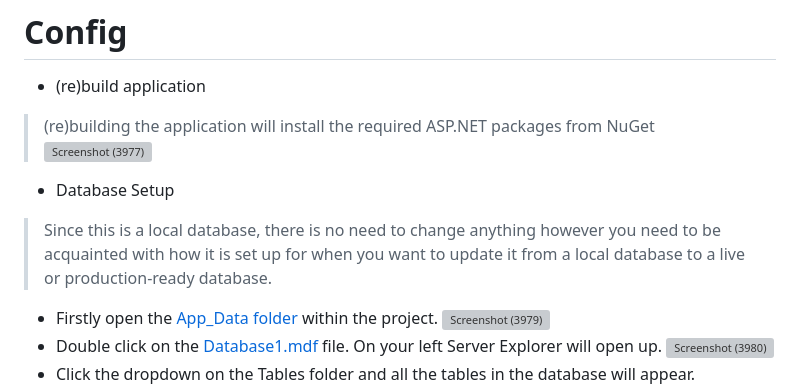
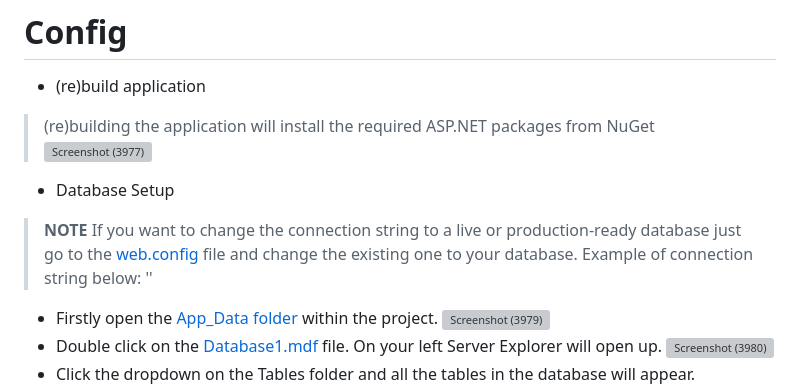
Before and after one commit to LuckyMaley/Hackathon2019, a Markdown page: README.md, the part around the change. Drawn GitHub-style; grey boxes are pictures that could not be loaded.

```diff
--- a/README.md
+++ b/README.md
@@ -36,7 +36,8 @@ This project has two parts:
 ![Screenshot (3977)](https://github.com/LuckyMaley/Hackathon2019/assets/58641501/ad22041d-502d-49d9-b939-c367a1a57613)
 
 - Database Setup
-> Since this is a local database, there is no need to change anything however you need to be acquainted with how it is set up for when you want to update it from a local database to a live or production-ready database.
+> **NOTE** If you want to change the connection string to a live or production-ready database just go to the [web.config](/web.config) file and change the existing one to your database. Example of connection string below:
+> '<add name="Database1ConnectionString" connectionString="Data Source= DatabaseServerName; Integrated Security=true;Initial Catalog= YourDatabaseName; uid=YourUserName; Password=yourpassword; " providerName="System.Data.SqlClient" />'
 - Firstly open the [App_Data folder](/App_Data) within the project.
 ![Screenshot (3979)](https://github.com/LuckyMaley/Hackathon2019/assets/58641501/5ece902f-dd60-4ac6-80be-083b53da53a3)
 - Double click on the [Database1.mdf](App_Data/ASPNETDB.MDF) file. On your left Server Explorer will open up.
```
